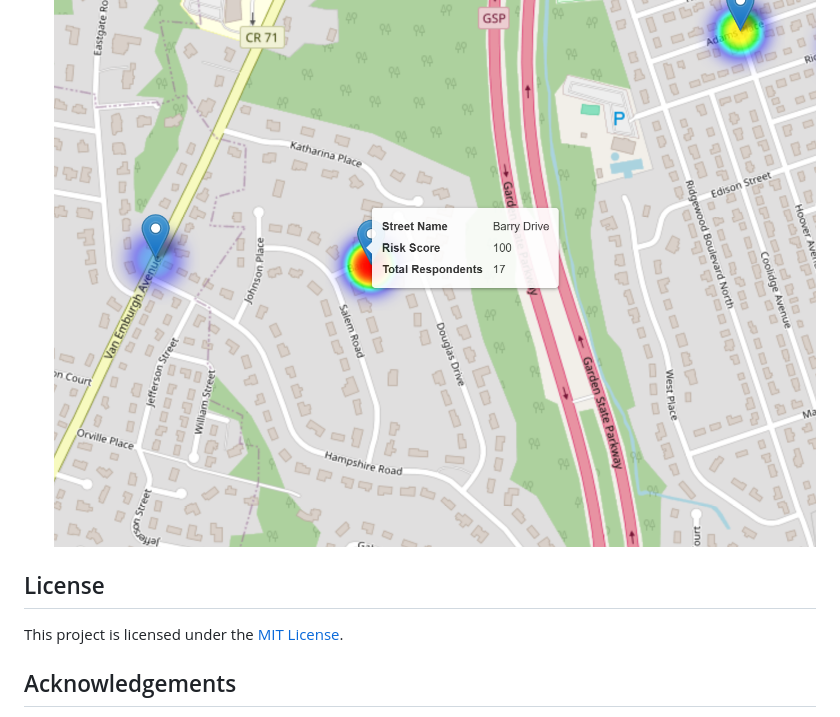
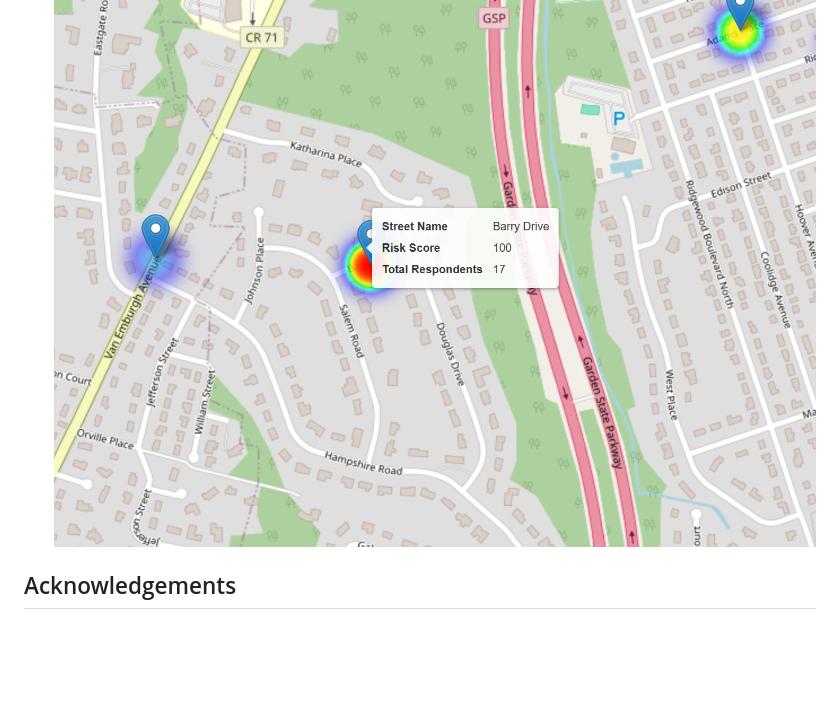
Before and after one commit to Vinlaw3661/Township-of-Washington-Flooding-Risk-Heatmap, a Markdown page: README.md, the part around the change. GitHub-like rendering; blank space fills up the shorter version.

Commit message:
Remove license

```diff
--- a/README.md
+++ b/README.md
@@ -66,10 +66,6 @@ This information was compiled, processed, and normalized to create a comprehensi
 - **Heatmap Overview**: ![Heatmap Overview](screenshot.png)
 - **Tooltip Example**: ![Tooltip Example](tooltip.png)
 
-## License
-
-This project is licensed under the [MIT License](LICENSE).
-
 ## Acknowledgements
 
 - **Folium Library**: For simplifying the creation of interactive maps.
```
